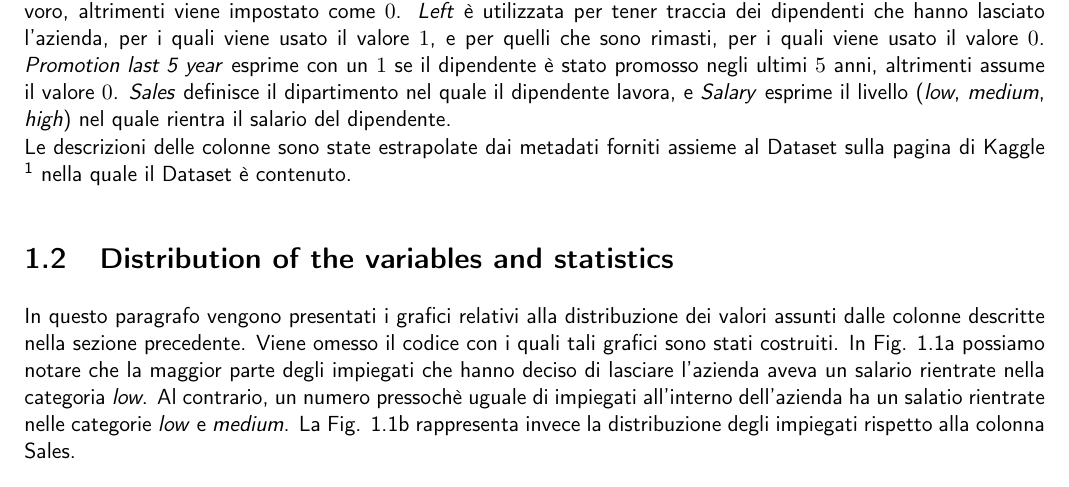
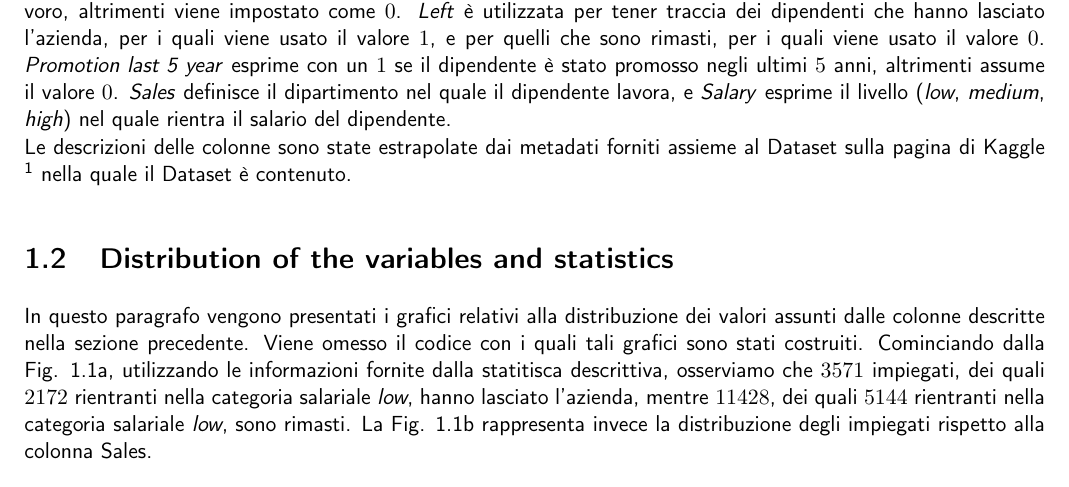
Before and after one commit to germz01/Human-Resources-Analysis, a LaTeX document (main.tex, which reads chapters/1.tex): part of page 3 of 11, cut so that both start at the same text. Compiled offline with pdfLaTeX.

Commit message:
Started visualization's description

```diff
--- a/chapters/1.tex
+++ b/chapters/1.tex
@@ -65,10 +65,10 @@ Le descrizioni delle colonne sono state estrapolate dai metadati forniti assieme
     colonne \textit{Time Spend Company}, \textit{Work Accident}, \textit{Last Evaluation}.}
 \end{figure}
 In questo paragrafo vengono presentati i grafici relativi alla distribuzione dei valori assunti dalle colonne
-descritte nella sezione precedente. Viene omesso il codice con i quali tali grafici sono stati co{}struiti.
-In Fig. \ref{salary} possiamo notare che la maggior parte degli impiegati che hanno deciso di lasciare l'azienda
-aveva un salario rientrate nella categoria \textit{low}. Al contrario, un numero pressochè uguale di impiegati
-all'interno dell'azienda ha un salatio rientrate nelle categorie \textit{low} e \textit{medium}. La Fig.
+descritte nella sezione precedente. Viene omesso il codice con i quali tali grafici sono stati costruiti.
+Cominciando dalla Fig. \ref{salary}, utilizzando le informazioni fornite dalla statitisca descrittiva, osserviamo
+che $3571$ impiegati, dei quali $2172$ rientranti nella categoria salariale \textit{low}, hanno lasciato l'azienda,
+mentre $11428$, dei quali $5144$ rientranti nella categoria salariale \textit{low}, sono rimasti. La Fig.
 \ref{sales} rappresenta invece la distribuzione degli impiegati rispetto alla colonna Sales.
 % section distribution_of_the_variables_and_statistics (end)
 \section{Assessing data quality} % (fold)
```
Also changed, not shown: main.pdf.
